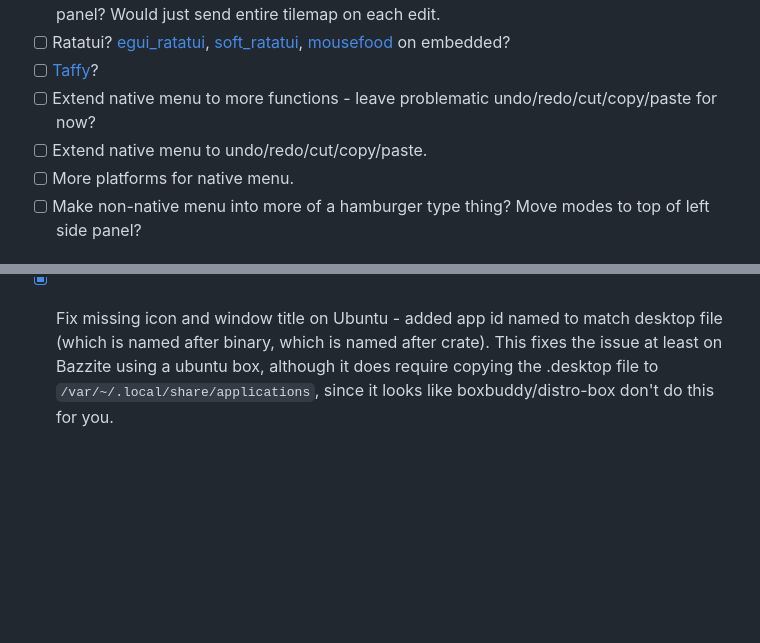
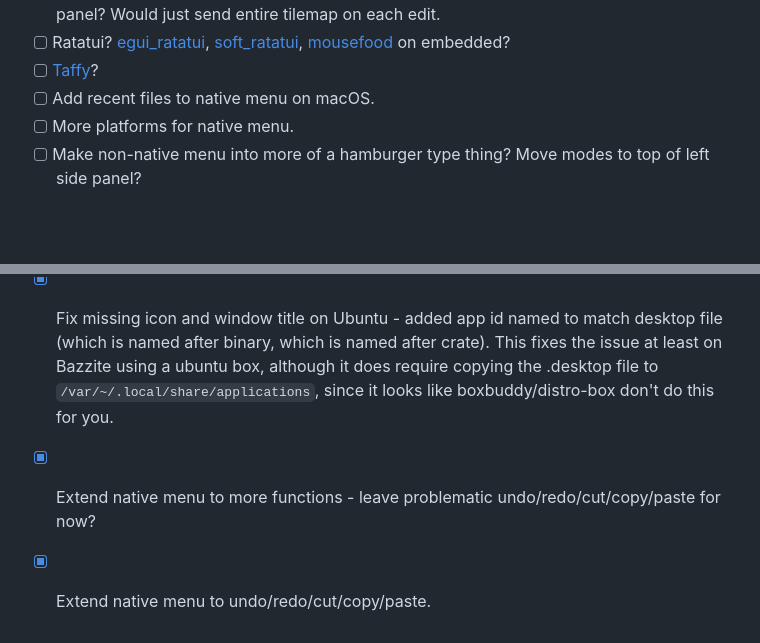
Before and after one commit to mountainlizard/mountain-tiles, a Markdown page: TODO.md, 2 parts joined by grey strips. Drawn GitHub-style; blank space fills up the shorter version.

Commit message:
Update todo items

```diff
--- a/TODO.md
+++ b/TODO.md
@@ -32,8 +32,7 @@
 - [ ] Direct connection to USB display, e.g. to display live as CRT on a pico, or on a HUB75 panel? Would just send entire tilemap on each edit.
 - [ ] Ratatui? [egui_ratatui](https://github.com/gold-silver-copper/egui_ratatui), [soft_ratatui](https://github.com/gold-silver-copper/soft_ratatui), [mousefood](https://github.com/j-g00da/mousefood) on embedded?
 - [ ] [Taffy](https://github.com/PPakalns/egui_taffy/)?
-- [ ] Extend native menu to more functions - leave problematic undo/redo/cut/copy/paste for now?
-- [ ] Extend native menu to undo/redo/cut/copy/paste.
+- [ ] Add recent files to native menu on macOS.
 - [ ] More platforms for native menu.
 - [ ] Make non-native menu into more of a hamburger type thing? Move modes to top of left side panel?
 
@@ -42,3 +41,5 @@
 - [x] Brief look at how to set up file association on linux - implemented for deb installer, this now creates a mime type corresponding to the one referenced in the desktop file.
 - [x] Layer merge button should only be active when possible (i.e. multiple layers are selected).
 - [x] Fix missing icon and window title on Ubuntu - added app id named to match desktop file (which is named after binary, which is named after crate). This fixes the issue at least on Bazzite using a ubuntu box, although it does require copying the .desktop file to `/var/~/.local/share/applications`, since it looks like boxbuddy/distro-box don't do this for you.
+- [x] Extend native menu to more functions - leave problematic undo/redo/cut/copy/paste for now?
+- [x] Extend native menu to undo/redo/cut/copy/paste.
```
